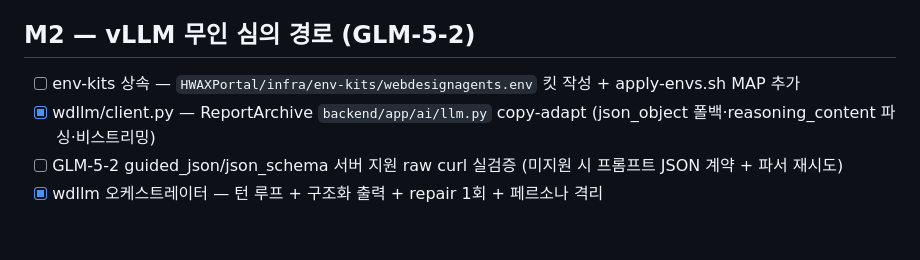
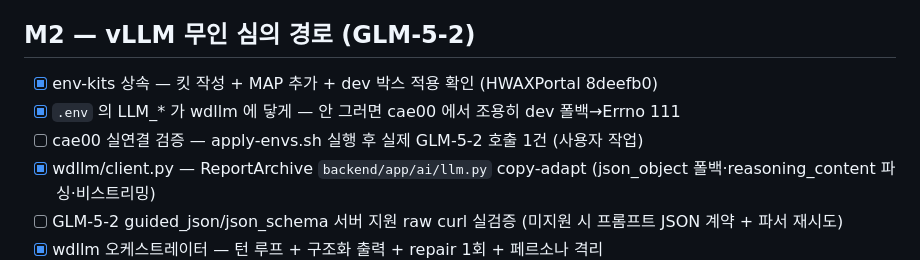
Before and after one commit to squall321/WebDesignAgents, a Markdown page: checklist.md, the part around the change. GitHub-like rendering; blank space fills up the shorter version.

```diff
--- a/checklist.md
+++ b/checklist.md
@@ -46,7 +46,9 @@ PLAN.md의 마일스톤을 실행 단위로 분해. 완료 시 체크하고, 검
 
 ## M2 — vLLM 무인 심의 경로 (GLM-5-2)
 
-- [ ] env-kits 상속 — `HWAXPortal/infra/env-kits/webdesignagents.env` 킷 작성 + apply-envs.sh MAP 추가
+- [x] env-kits 상속 — 킷 작성 + MAP 추가 + dev 박스 적용 확인 (HWAXPortal 8deefb0)
+- [x] `.env` 의 LLM_* 가 wdllm 에 닿게 — 안 그러면 cae00 에서 조용히 dev 폴백→Errno 111
+- [ ] cae00 실연결 검증 — apply-envs.sh 실행 후 실제 GLM-5-2 호출 1건 (사용자 작업)
 - [x] wdllm/client.py — ReportArchive `backend/app/ai/llm.py` copy-adapt (json_object 폴백·reasoning_content 파싱·비스트리밍)
 - [ ] GLM-5-2 guided_json/json_schema 서버 지원 raw curl 실검증 (미지원 시 프롬프트 JSON 계약 + 파서 재시도)
 - [x] wdllm 오케스트레이터 — 턴 루프 + 구조화 출력 + repair 1회 + 페르소나 격리
```
Also changed, not shown: context-notes.md (+20 -0 lines).
